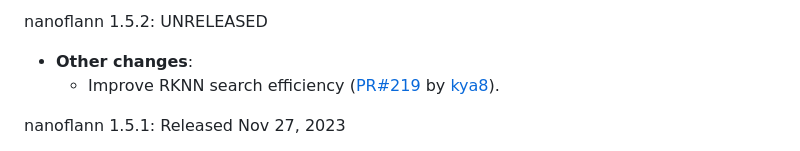
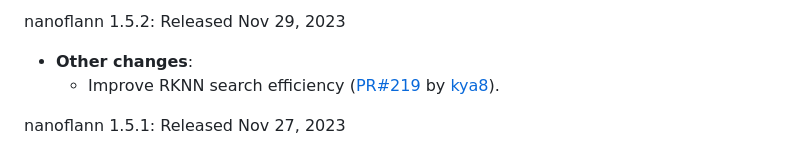
Before and after one commit to jlblancoc/nanoflann, a Markdown page: CHANGELOG.md, the part around the change. GitHub-like rendering.

Commit message:
Changelog

```diff
--- a/CHANGELOG.md
+++ b/CHANGELOG.md
@@ -1,4 +1,4 @@
-nanoflann 1.5.2: UNRELEASED
+nanoflann 1.5.2: Released Nov 29, 2023
  * **Other changes**:
    - Improve RKNN search efficiency ([PR#219](https://github.com/jlblancoc/nanoflann/pull/219) by [kya8](https://github.com/kya8)).
 
```
